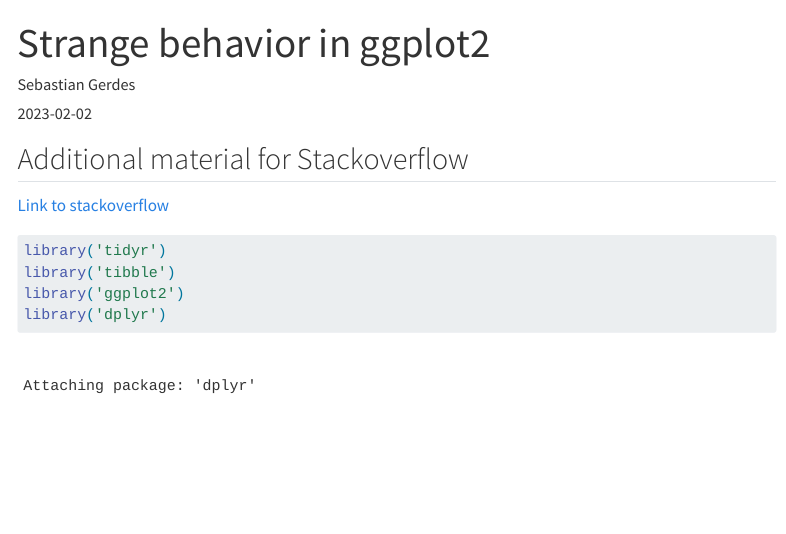
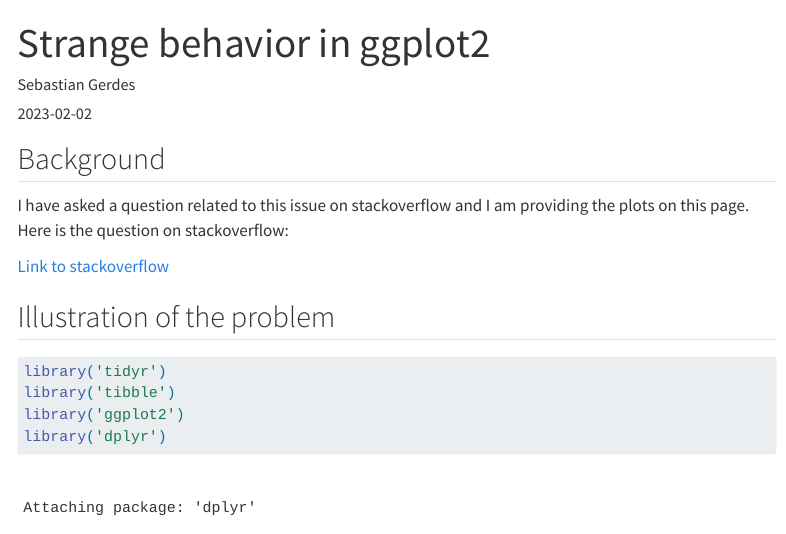
Before and after one commit to sebastian-gerdes/sbloggel, a Quarto document (posts/2022-02-02-strange-behavior-of-geom_area/index.qmd): the page in a window 1100 px wide, from its top. Rendered offline with R 4.5, knitr and Pandoc in place of Quarto, with nearby package versions; menus at the side of the page are left out; long lines of code are wrapped.

Commit message:
polished post a bit

````diff
--- a/posts/2022-02-02-strange-behavior-of-geom_area/index.qmd
+++ b/posts/2022-02-02-strange-behavior-of-geom_area/index.qmd
@@ -5,9 +5,12 @@
 # categories: [testing]
 ---
 
-## Additional material for Stackoverflow
+## Background
+I have asked a question related to this issue on stackoverflow and I am providing the plots on this page. Here is the question on stackoverflow:
+
 [Link to stackoverflow](https://stackoverflow.com/questions/75322838/is-this-behavior-of-geom-area-strange-or-am-i-missing-something)
 
+## Illustration of the problem
 ```{r}
 library('tidyr')
 library('tibble')
````
Also changed, not shown: docs/search.json, 2 other files.
